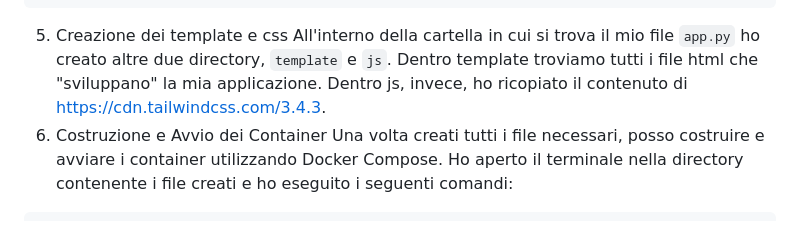
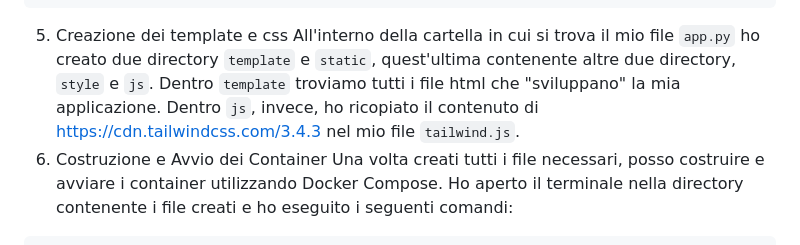
Before and after one commit to icoletti/alternanza, a Markdown page: README.md, the part around the change. Drawn GitHub-style.

Commit message:
documentazione pt 2

````diff
--- a/README.md
+++ b/README.md
@@ -130,8 +130,8 @@ services:
       - ./backend:/usr/src/app
 ```
 5. Creazione dei template e css
-All'interno della cartella in cui si trova il mio file `app.py` ho creato altre due directory, `template` e `js`.
-Dentro template troviamo tutti i file html che "sviluppano" la mia applicazione. Dentro js, invece, ho ricopiato il contenuto di https://cdn.tailwindcss.com/3.4.3.
+All'interno della cartella in cui si trova il mio file `app.py` ho creato due directory `template` e `static`, quest'ultima contenente altre due directory, `style`  e `js`.
+Dentro `template` troviamo tutti i file html che "sviluppano" la mia applicazione. Dentro `js`, invece, ho ricopiato il contenuto di https://cdn.tailwindcss.com/3.4.3 nel mio file `tailwind.js`.
 6. Costruzione e Avvio dei Container
 Una volta creati tutti i file necessari, posso costruire e avviare i container utilizzando Docker Compose. Ho aperto il terminale nella directory contenente i file creati e ho eseguito i seguenti comandi:
 ```sh
````
